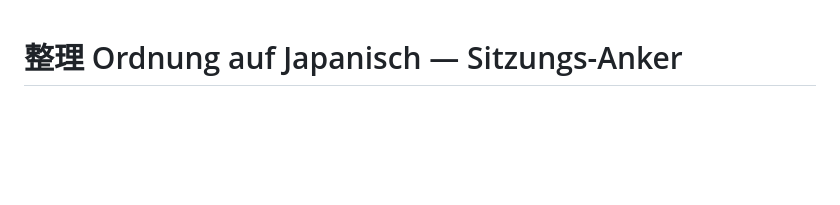
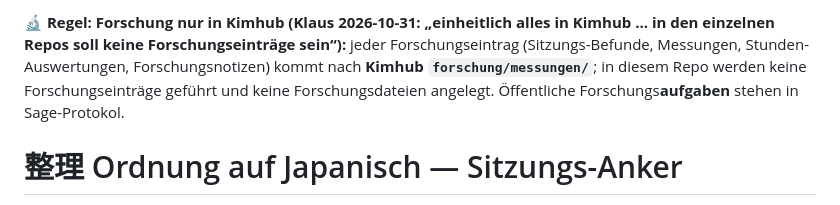
Before and after one commit to lausiklauskn-png/Ordnung-auf-japanisch, a Markdown page: CLAUDE.md, the part around the change. Rendered like a GitHub page; blank space fills up the shorter version.

Commit message:
Regel: Forschung nur in Kimhub (CLAUDE.md) (#24)
Klaus 2026-10-31: Forschungseinträge werden einheitlich in Kimhub
forschung/messungen/ geführt, nicht in den einzelnen Repos.


Claude-Session: https://claude.ai/code/session_01PwFFS3PSnCiVgVQQmNqE7v

Co-authored-by: Claude <noreply@anthropic.com>

```diff
--- a/CLAUDE.md
+++ b/CLAUDE.md
@@ -1,3 +1,5 @@
+**🔬 Regel: Forschung nur in Kimhub (Klaus 2026-10-31: „einheitlich alles in Kimhub … in den einzelnen Repos soll keine Forschungseinträge sein“):** jeder Forschungseintrag (Sitzungs-Befunde, Messungen, Stunden-Auswertungen, Forschungsnotizen) kommt nach **Kimhub `forschung/messungen/`**; in diesem Repo werden keine Forschungseinträge geführt und keine Forschungsdateien angelegt. Öffentliche Forschungs**aufgaben** stehen in Sage-Protokol.
+
 # 整理 Ordnung auf Japanisch — Sitzungs-Anker
 
 Sprechende PWA: führt Raum für Raum durch die Wohnung, liest jeden Schritt vor, zählt mit, bis aus dem
```
